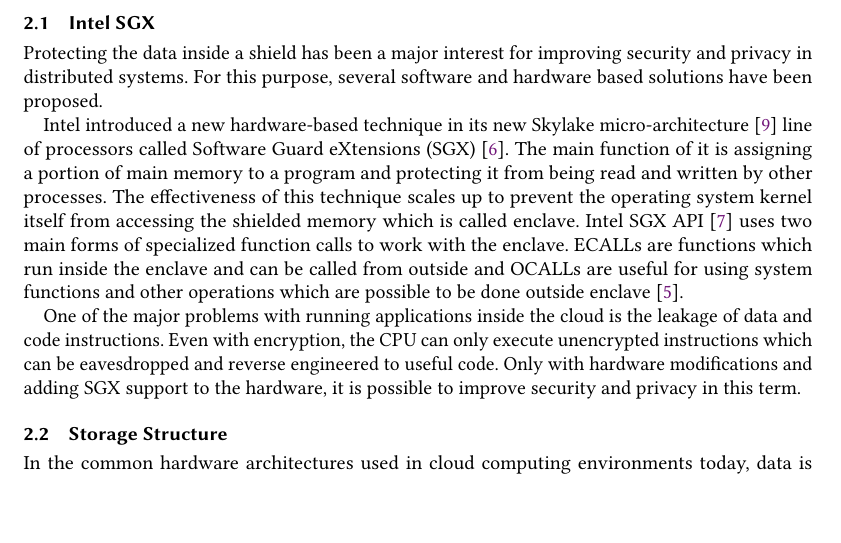
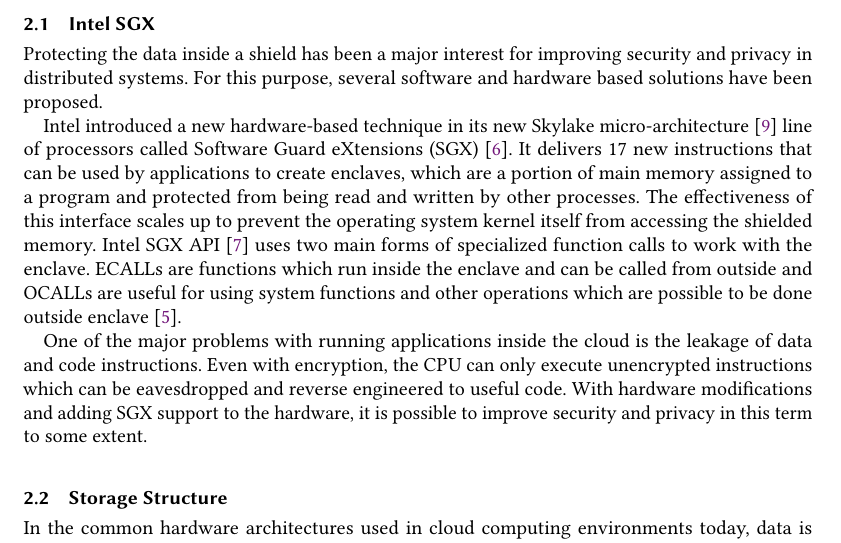
Before and after one commit to aminfallahi/A-Survey-on-SGX-Enclave-Privileged-Side-Channel-Attacks, a LaTeX paper (Report/main.tex, which reads Report/body.tex): part of page 2 of 12, cut so that both start at the same text. Compiled offline with pdfLaTeX.

Commit message:
last before revise

```diff
--- a/Report/body.tex
+++ b/Report/body.tex
@@ -22,9 +22,9 @@
 
 Protecting the data inside a shield has been a major interest for improving security and privacy in distributed systems. For this purpose, several software and hardware based solutions have been proposed.
 
-Intel introduced a new hardware-based technique in its new Skylake micro-architecture \cite{skylake} line of processors called Software Guard eXtensions (SGX) \cite{sgx}. The main function of it is assigning a portion of main memory to a program and protecting it from being read and written by other processes. The effectiveness of this technique scales up to prevent the operating system kernel itself from accessing the shielded memory which is called enclave. Intel SGX API \cite{sgxapi} uses two main forms of specialized function calls to work with the enclave. ECALLs are functions which run inside the enclave and can be called from outside and OCALLs are useful for using system functions and other operations which are possible to be done outside enclave \cite{ecallocall}.
+Intel introduced a new hardware-based technique in its new Skylake micro-architecture \cite{skylake} line of processors called Software Guard eXtensions (SGX) \cite{sgx}. It delivers 17 new instructions that can be used by applications to create enclaves, which are a portion of main memory assigned to a program and protected from being read and written by other processes. The effectiveness of this interface scales up to prevent the operating system kernel itself from accessing the shielded memory. Intel SGX API \cite{sgxapi} uses two main forms of specialized function calls to work with the enclave. ECALLs are functions which run inside the enclave and can be called from outside and OCALLs are useful for using system functions and other operations which are possible to be done outside enclave \cite{ecallocall}.
 
-One of the major problems with running applications inside the cloud is the leakage of data and code instructions. Even with encryption, the CPU can only execute unencrypted instructions which can be eavesdropped and reverse engineered to useful code. Only with hardware modifications and adding SGX support to the hardware, it is possible to improve security and privacy in this term.
+One of the major problems with running applications inside the cloud is the leakage of data and code instructions. Even with encryption, the CPU can only execute unencrypted instructions which can be eavesdropped and reverse engineered to useful code. With hardware modifications and adding SGX support to the hardware, it is possible to improve security and privacy in this term to some extent.
 
 \subsection{Storage Structure}
 
```
